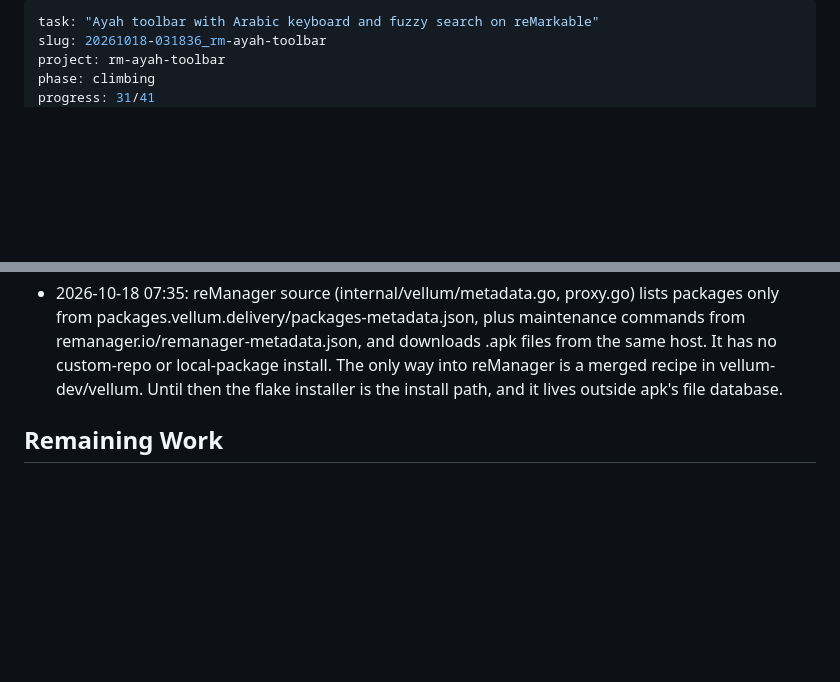
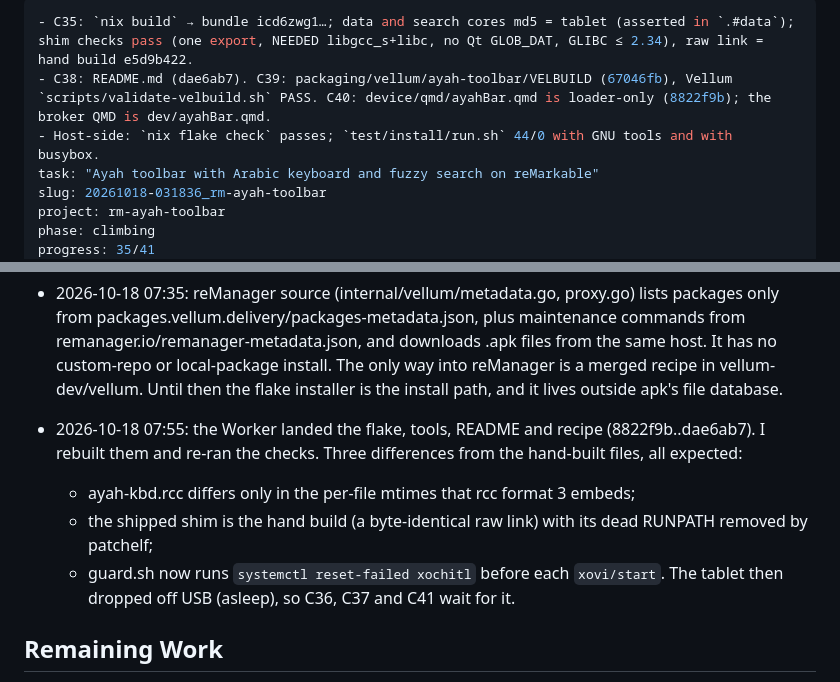
Before and after one commit to HafsOrg/midad, a Markdown page: ISA.md, 2 parts joined by grey strips. Drawn GitHub-style; blank space fills up the shorter version.

Commit message:
ISA: flake, README, recipe and shipped QMD verified host-side
Co-Authored-By: Claude Opus 5.5 <noreply@anthropic.com>
Claude-Session: https://claude.ai/code/session_01EzHGbrtMpNPYW5Sa562ebo

```diff
--- a/ISA.md
+++ b/ISA.md
@@ -1,7 +1,10 @@
 ---
+- C35: `nix build` → bundle icd6zwg1…; data and search cores md5 = tablet (asserted in `.#data`); shim checks pass (one export, NEEDED libgcc_s+libc, no Qt GLOB_DAT, GLIBC ≤ 2.34), raw link = hand build e5d9b422.
+- C38: README.md (dae6ab7). C39: packaging/vellum/ayah-toolbar/VELBUILD (67046fb), Vellum `scripts/validate-velbuild.sh` PASS. C40: device/qmd/ayahBar.qmd is loader-only (8822f9b); the broker QMD is dev/ayahBar.qmd.
+- Host-side: `nix flake check` passes; `test/install/run.sh` 44/0 with GNU tools and with busybox.
 task: "Ayah toolbar with Arabic keyboard and fuzzy search on reMarkable"
 slug: 20261018-031836_rm-ayah-toolbar
 project: rm-ayah-toolbar
 phase: climbing
-progress: 31/41
+progress: 35/41
 started: 2026-10-18T03:18:36+03:00
@@ -192,6 +195,11 @@ Why: this is the principal's daily device with real notes on it.
 - 2026-10-18 07:25: licensing — LK-Hadith-Corpus and nuqayah/qpc-fonts carry no license; the quran-png bundle's LICENSE is a placeholder that says to ask before redistributing (its VERSION.json says CC BY 4.0 for indexes; text and artwork under KFGQPC terms); fawazahmed0/hadith-api is Unlicense; Amiri and Noto are OFL. So the flake fetches the upstream sources and builds the data on the installing machine, and nothing derived is committed. A Vellum package has to ship prebuilt data in a release tarball, which is redistribution: the principal decides that, and the repo license, before anything goes public.
 - 2026-10-18 07:25: the shipped QMD drops the message-broker hooks. A tablet without xovi-message-broker would fail to load DeviceSceneView with that import. The broker QMD stays as the dev variant, installed with --dev under the same name so only one bar ever loads.
 - 2026-10-18 07:35: reManager source (internal/vellum/metadata.go, proxy.go) lists packages only from packages.vellum.delivery/packages-metadata.json, plus maintenance commands from remanager.io/remanager-metadata.json, and downloads .apk files from the same host. It has no custom-repo or local-package install. The only way into reManager is a merged recipe in vellum-dev/vellum. Until then the flake installer is the install path, and it lives outside apk's file database.
+- 2026-10-18 07:55: the Worker landed the flake, tools, README and recipe (8822f9b..dae6ab7). I rebuilt them and re-ran the checks. Three differences from the hand-built files, all expected:
+  - ayah-kbd.rcc differs only in the per-file mtimes that rcc format 3 embeds;
+  - the shipped shim is the hand build (a byte-identical raw link) with its dead RUNPATH removed by patchelf;
+  - guard.sh now runs `systemctl reset-failed xochitl` before each `xovi/start`.
+  The tablet then dropped off USB (asleep), so C36, C37 and C41 wait for it.
 
 ## Remaining Work
 
```
Also changed, not shown: other parts of ISA.md (+5 -5 lines).
